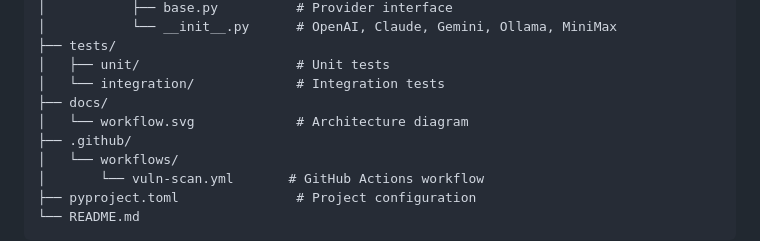
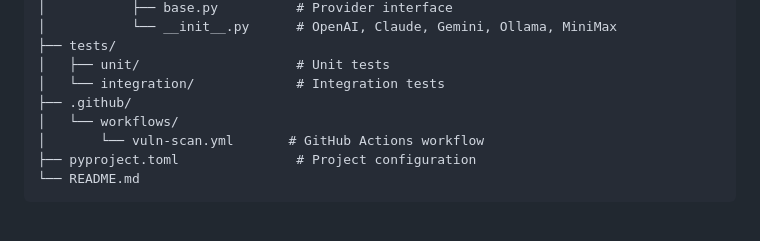
Before and after one commit to s3vtyq/vuln-scanner, a Markdown page: README.md, the part around one of its changes. Drawn GitHub-style; blank space fills up the shorter version.

```diff
--- a/README.md
+++ b/README.md
@@ -334,8 +332,6 @@ vuln-scanner/
 ├── tests/
 │   ├── unit/                    # Unit tests
 │   └── integration/             # Integration tests
-├── docs/
-│   └── workflow.svg             # Architecture diagram
 ├── .github/
 │   └── workflows/
 │       └── vuln-scan.yml       # GitHub Actions workflow
```
Also changed, not shown: other parts of README.md (+0 -2 lines).
